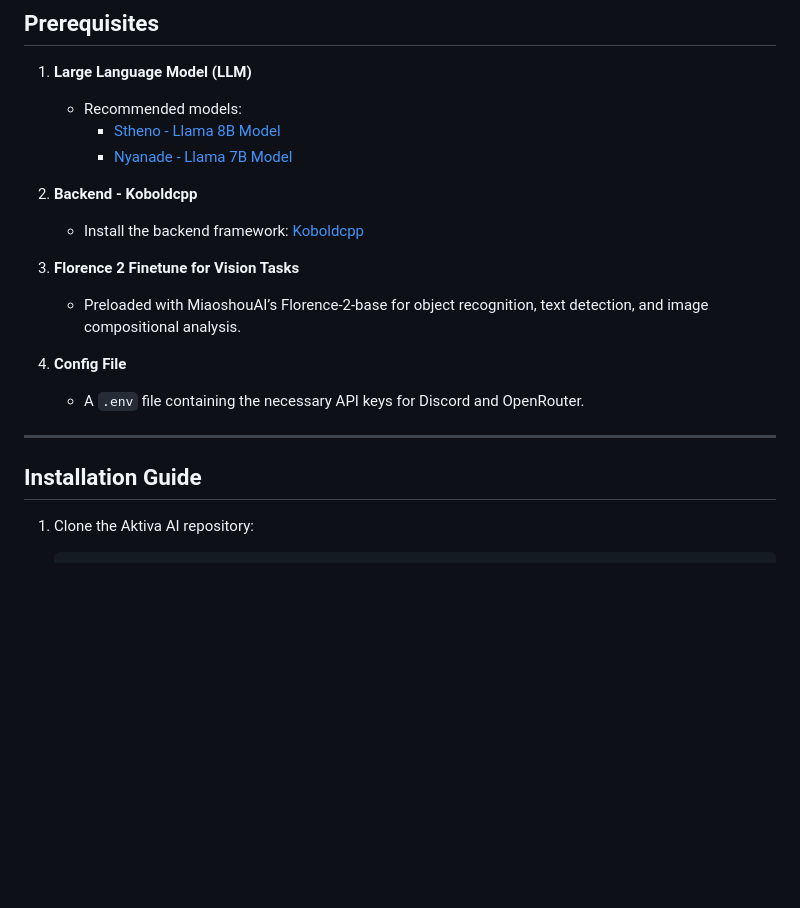
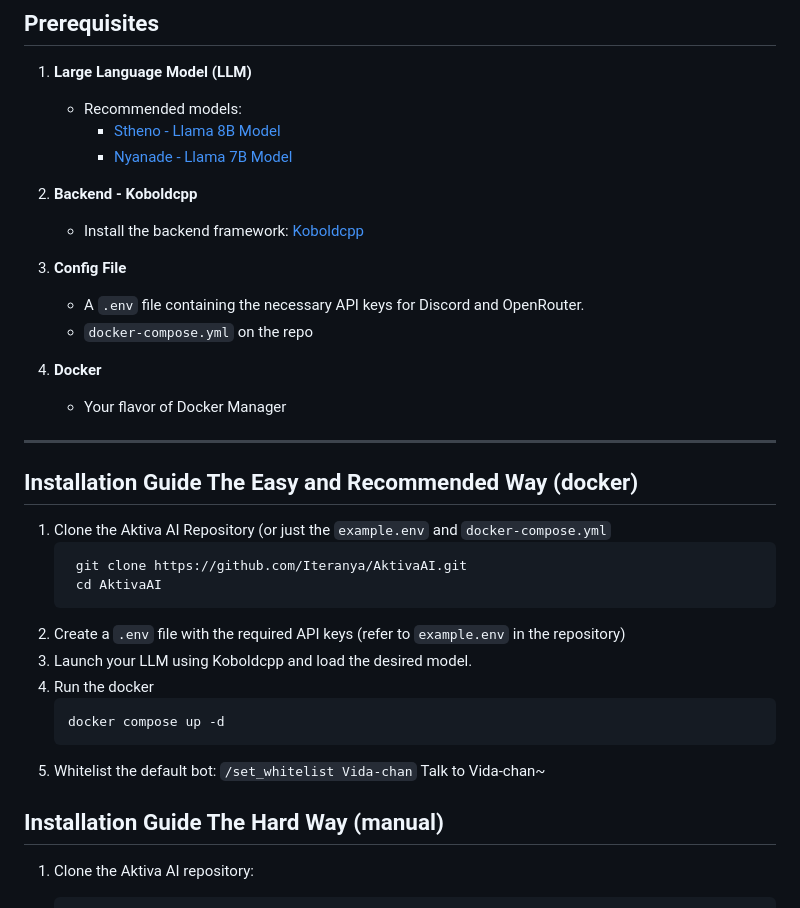
Before and after one commit to Iteranya/AktivaAI, a Markdown page: README.md, the part around the change. Drawn GitHub-style; blank space fills up the shorter version.

Commit message:
Added Docker Install

````diff
--- a/README.md
+++ b/README.md
@@ -108,15 +108,32 @@ Expand the bot's capability EVEN MORE with Gemini API:
 2. **Backend - Koboldcpp**
    - Install the backend framework: [Koboldcpp](https://github.com/LostRuins/koboldcpp)
 
-3. **Florence 2 Finetune for Vision Tasks**
-   - Preloaded with MiaoshouAI’s Florence-2-base for object recognition, text detection, and image compositional analysis.
+3. **Config File**
+   - A `.env` file containing the necessary API keys for Discord and OpenRouter.
+   - `docker-compose.yml` on the repo
 
-4. **Config File**
-   - A `.env` file containing the necessary API keys for Discord and OpenRouter.
+4. **Docker**
+   - Your flavor of Docker Manager
 
 ---
 
-## Installation Guide
+## Installation Guide The Easy and Recommended Way (docker)
+1. Clone the Aktiva AI Repository (or just the `example.env` and `docker-compose.yml`
+   ```bash
+    git clone https://github.com/Iteranya/AktivaAI.git
+    cd AktivaAI
+    ```
+2. Create a `.env` file with the required API keys (refer to `example.env` in the repository)
+3. Launch your LLM using Koboldcpp and load the desired model.
+4. Run the docker
+   ```bash
+   docker compose up -d
+   ```
+5. Whitelist the default bot:
+   `/set_whitelist Vida-chan`
+   Talk to Vida-chan~
+
+## Installation Guide The Hard Way  (manual)
 
 1. Clone the Aktiva AI repository:
     ```bash
````
